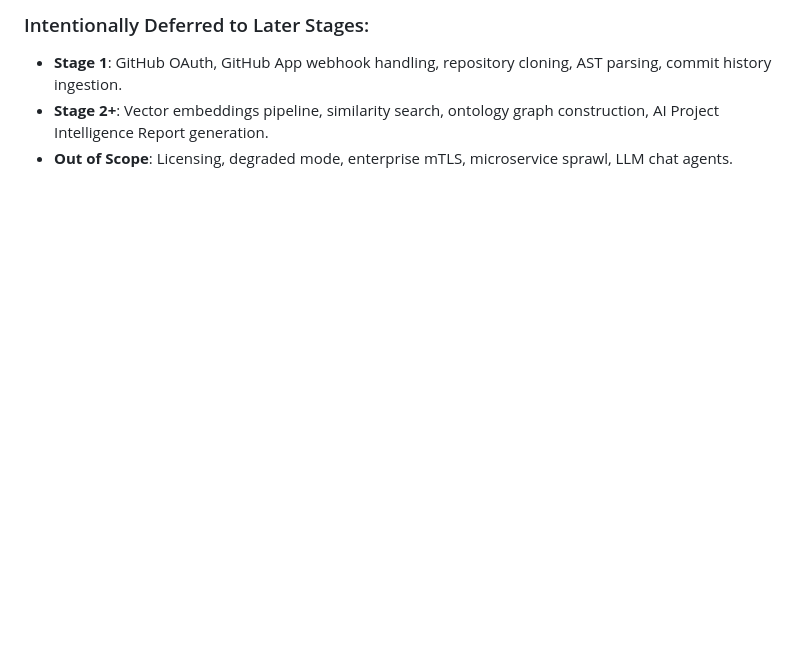
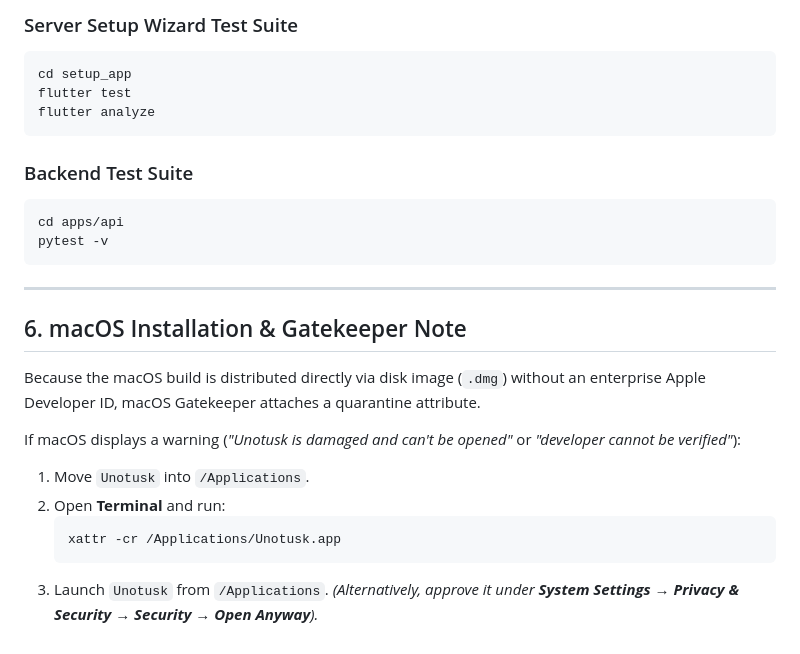
Before and after one commit to Techteam-zephvion/install-unotusk, a Markdown page: README.md, the part around one of its changes. GitHub-like rendering; blank space fills up the shorter version.

````diff
--- a/README.md
+++ b/README.md
@@ -124,5 +140,28 @@ apps/api/.venv/bin/pytest tests/api/test_cross_org_isolation.py -v
 
-### Intentionally Deferred to Later Stages:
-- **Stage 1**: GitHub OAuth, GitHub App webhook handling, repository cloning, AST parsing, commit history ingestion.
-- **Stage 2+**: Vector embeddings pipeline, similarity search, ontology graph construction, AI Project Intelligence Report generation.
-- **Out of Scope**: Licensing, degraded mode, enterprise mTLS, microservice sprawl, LLM chat agents.
+### Server Setup Wizard Test Suite
+```bash
+cd setup_app
+flutter test
+flutter analyze
+```
+
+### Backend Test Suite
+```bash
+cd apps/api
+pytest -v
+```
+
+---
+
+## 6. macOS Installation & Gatekeeper Note
+
+Because the macOS build is distributed directly via disk image (`.dmg`) without an enterprise Apple Developer ID, macOS Gatekeeper attaches a quarantine attribute.
+
+If macOS displays a warning (*"Unotusk is damaged and can't be opened"* or *"developer cannot be verified"*):
+1. Move `Unotusk` into `/Applications`.
+2. Open **Terminal** and run:
+   ```bash
+   xattr -cr /Applications/Unotusk.app
+   ```
+3. Launch `Unotusk` from `/Applications`.
+*(Alternatively, approve it under **System Settings → Privacy & Security → Security → Open Anyway**).*
````
Also changed, not shown: other parts of README.md (+107 -91 lines).
